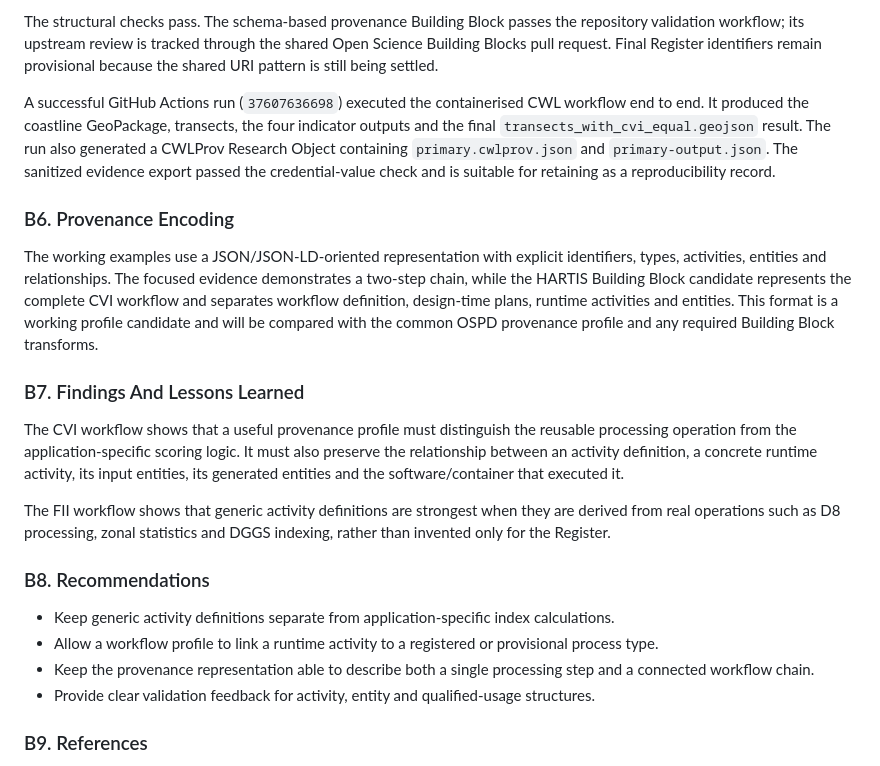
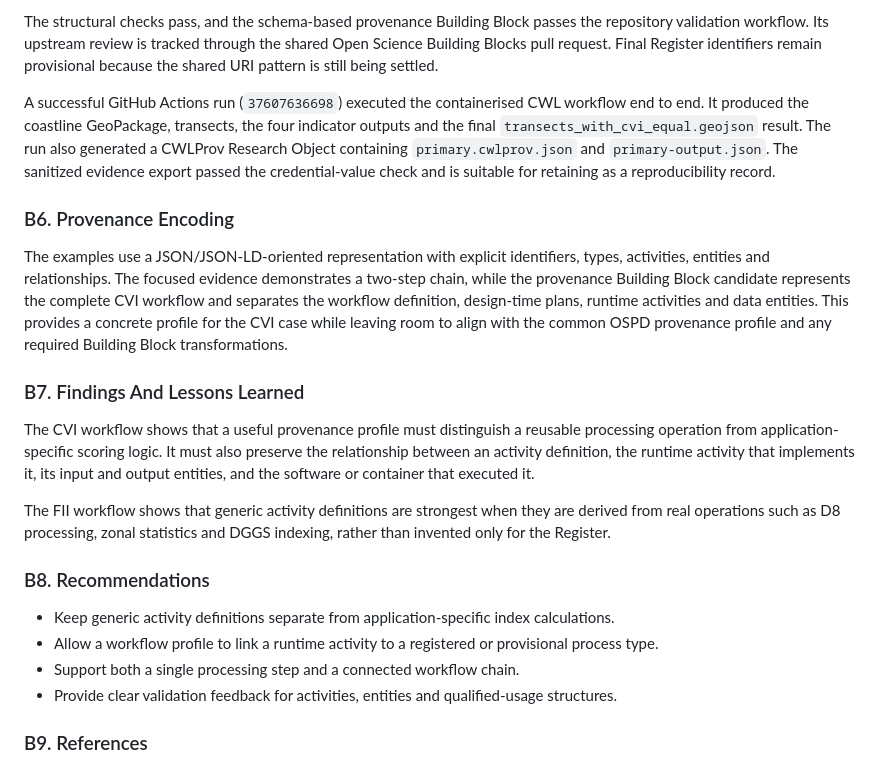
Before and after one commit to hartis-org/cvi-workflow, a Markdown page: ospd2026/report/d001-hartis-contribution.md, the part around one of its changes. Drawn GitHub-style.

```diff
--- a/ospd2026/report/d001-hartis-contribution.md
+++ b/ospd2026/report/d001-hartis-contribution.md
@@ -108,6 +108,6 @@ The current evidence is structural, workflow-based and linked to repository arti
 - the generic activity definitions correspond to operations present in the AI-DGGS FII workflow.
 
-The structural checks pass. The schema-based provenance Building Block passes the repository validation workflow; its upstream review is tracked through the shared Open Science Building Blocks pull request. Final Register identifiers remain provisional because the shared URI pattern is still being settled.
+The structural checks pass, and the schema-based provenance Building Block passes the repository validation workflow. Its upstream review is tracked through the shared Open Science Building Blocks pull request. Final Register identifiers remain provisional because the shared URI pattern is still being settled.
 
 A successful GitHub Actions run (`37607636698`) executed the containerised CWL
 workflow end to end. It produced the coastline GeoPackage, transects, the
@@ -119,11 +119,11 @@ reproducibility record.
 
 ### B6. Provenance Encoding
 
-The working examples use a JSON/JSON-LD-oriented representation with explicit identifiers, types, activities, entities and relationships. The focused evidence demonstrates a two-step chain, while the HARTIS Building Block candidate represents the complete CVI workflow and separates workflow definition, design-time plans, runtime activities and entities. This format is a working profile candidate and will be compared with the common OSPD provenance profile and any required Building Block transforms.
+The examples use a JSON/JSON-LD-oriented representation with explicit identifiers, types, activities, entities and relationships. The focused evidence demonstrates a two-step chain, while the provenance Building Block candidate represents the complete CVI workflow and separates the workflow definition, design-time plans, runtime activities and data entities. This provides a concrete profile for the CVI case while leaving room to align with the common OSPD provenance profile and any required Building Block transformations.
 
 ### B7. Findings And Lessons Learned
 
-The CVI workflow shows that a useful provenance profile must distinguish the reusable processing operation from the application-specific scoring logic. It must also preserve the relationship between an activity definition, a concrete runtime activity, its input entities, its generated entities and the software/container that executed it.
+The CVI workflow shows that a useful provenance profile must distinguish a reusable processing operation from application-specific scoring logic. It must also preserve the relationship between an activity definition, the runtime activity that implements it, its input and output entities, and the software or container that executed it.
 
 The FII workflow shows that generic activity definitions are strongest when they are derived from real operations such as D8 processing, zonal statistics and DGGS indexing, rather than invented only for the Register.
 
@@ -131,8 +131,8 @@ The FII workflow shows that generic activity definitions are strongest when they
 
 - Keep generic activity definitions separate from application-specific index calculations.
 - Allow a workflow profile to link a runtime activity to a registered or provisional process type.
-- Keep the provenance representation able to describe both a single processing step and a connected workflow chain.
-- Provide clear validation feedback for activity, entity and qualified-usage structures.
+- Support both a single processing step and a connected workflow chain.
+- Provide clear validation feedback for activities, entities and qualified-usage structures.
 
 ### B9. References
 
```
Also changed, not shown: other parts of ospd2026/report/d001-hartis-contribution.md (+16 -16 lines).
